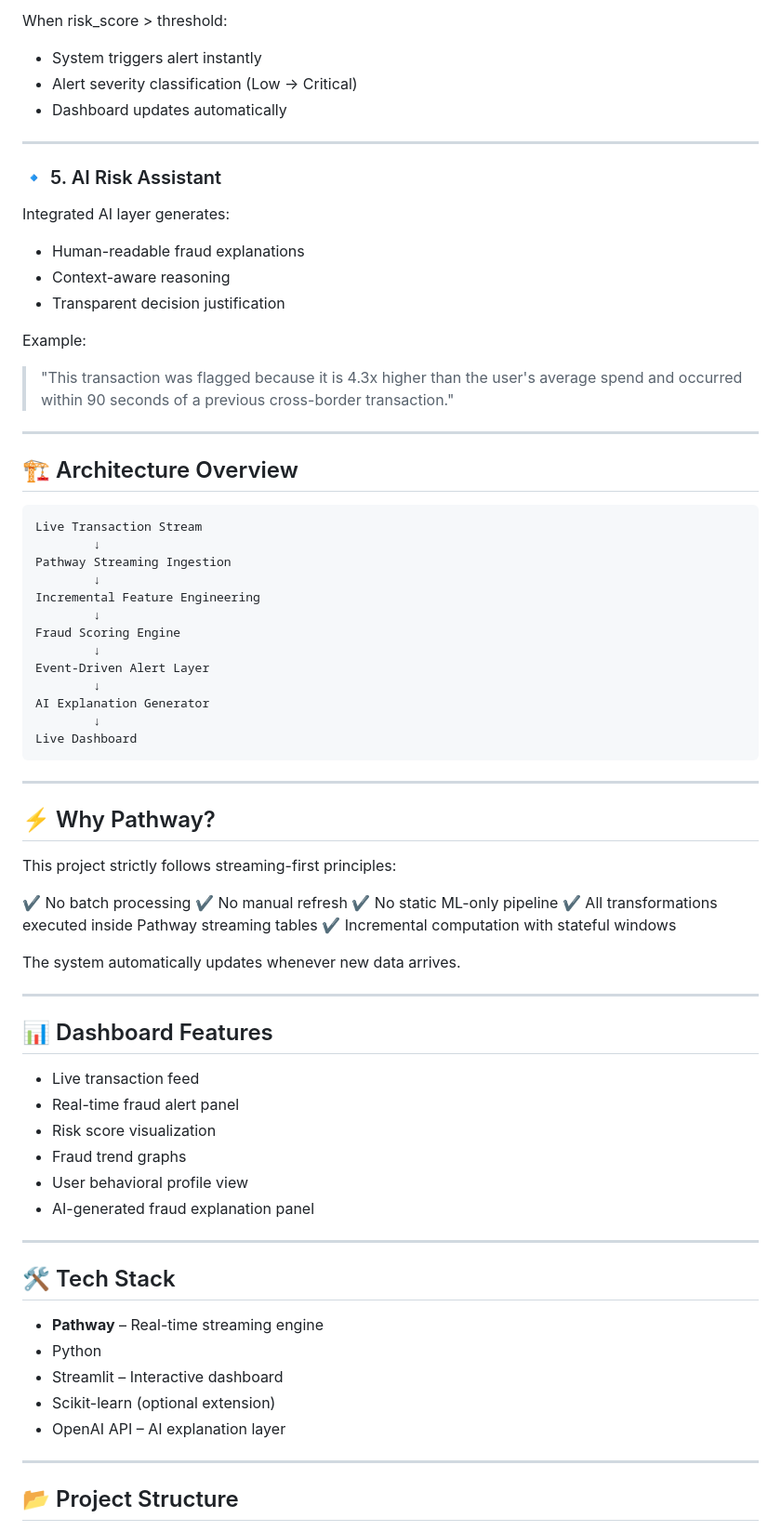
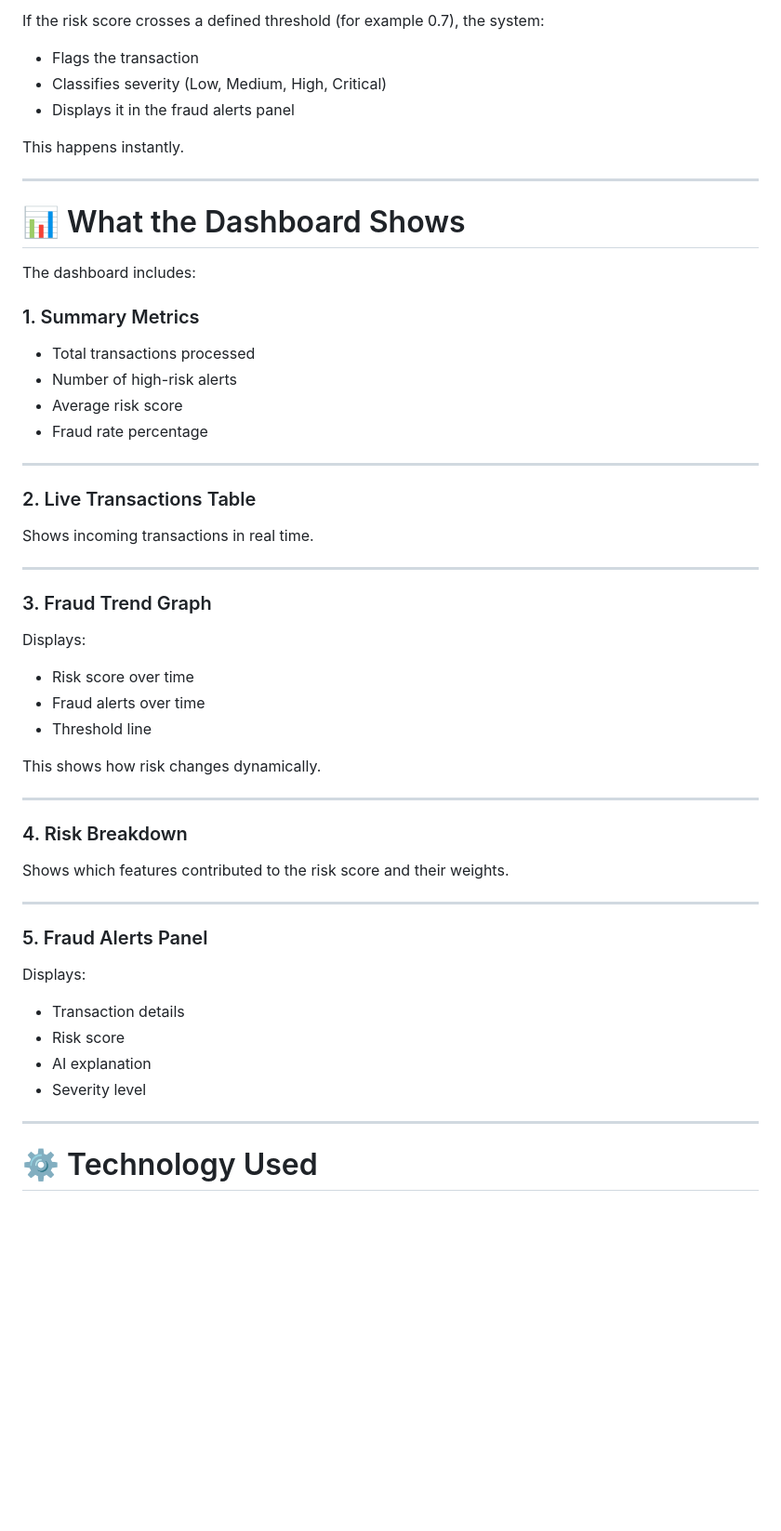
Before and after one commit to AaryanVerma17/Cat-s-Cradle, a Markdown page: README.md, the part around one of its changes. Shown at 93% size. GitHub-like rendering; blank space fills up the shorter version.

````diff
--- a/README.md
+++ b/README.md
@@ -60,80 +83,61 @@ Outputs a real-time fraud risk score (0–1).
 
-When risk_score > threshold:
+If the risk score crosses a defined threshold (for example 0.7), the system:
 
-* System triggers alert instantly
-* Alert severity classification (Low → Critical)
-* Dashboard updates automatically
+* Flags the transaction
+* Classifies severity (Low, Medium, High, Critical)
+* Displays it in the fraud alerts panel
+
+This happens instantly.
 
 ---
 
-### 🔹 5. AI Risk Assistant
+# 📊 What the Dashboard Shows
 
-Integrated AI layer generates:
+The dashboard includes:
 
-* Human-readable fraud explanations
-* Context-aware reasoning
-* Transparent decision justification
+### 1. Summary Metrics
 
-Example:
-
-> "This transaction was flagged because it is 4.3x higher than the user's average spend and occurred within 90 seconds of a previous cross-border transaction."
+* Total transactions processed
+* Number of high-risk alerts
+* Average risk score
+* Fraud rate percentage
 
 ---
 
-## 🏗 Architecture Overview
+### 2. Live Transactions Table
 
-```
-Live Transaction Stream
-        ↓
-Pathway Streaming Ingestion
-        ↓
-Incremental Feature Engineering
-        ↓
-Fraud Scoring Engine
-        ↓
-Event-Driven Alert Layer
-        ↓
-AI Explanation Generator
-        ↓
-Live Dashboard
-```
+Shows incoming transactions in real time.
 
 ---
 
-## ⚡ Why Pathway?
+### 3. Fraud Trend Graph
 
-This project strictly follows streaming-first principles:
+Displays:
 
-✔ No batch processing
-✔ No manual refresh
-✔ No static ML-only pipeline
-✔ All transformations executed inside Pathway streaming tables
-✔ Incremental computation with stateful windows
+* Risk score over time
+* Fraud alerts over time
+* Threshold line
 
-The system automatically updates whenever new data arrives.
+This shows how risk changes dynamically.
 
 ---
 
-## 📊 Dashboard Features
+### 4. Risk Breakdown
 
-* Live transaction feed
-* Real-time fraud alert panel
-* Risk score visualization
-* Fraud trend graphs
-* User behavioral profile view
-* AI-generated fraud explanation panel
+Shows which features contributed to the risk score and their weights.
 
 ---
 
-## 🛠 Tech Stack
+### 5. Fraud Alerts Panel
 
-* **Pathway** – Real-time streaming engine
-* Python
-* Streamlit – Interactive dashboard
-* Scikit-learn (optional extension)
-* OpenAI API – AI explanation layer
+Displays:
+
+* Transaction details
+* Risk score
+* AI explanation
+* Severity level
 
 ---
 
-## 📂 Project Structure
+# ⚙️ Technology Used
 
````
Also changed, not shown: other parts of README.md (+74 -154 lines).
